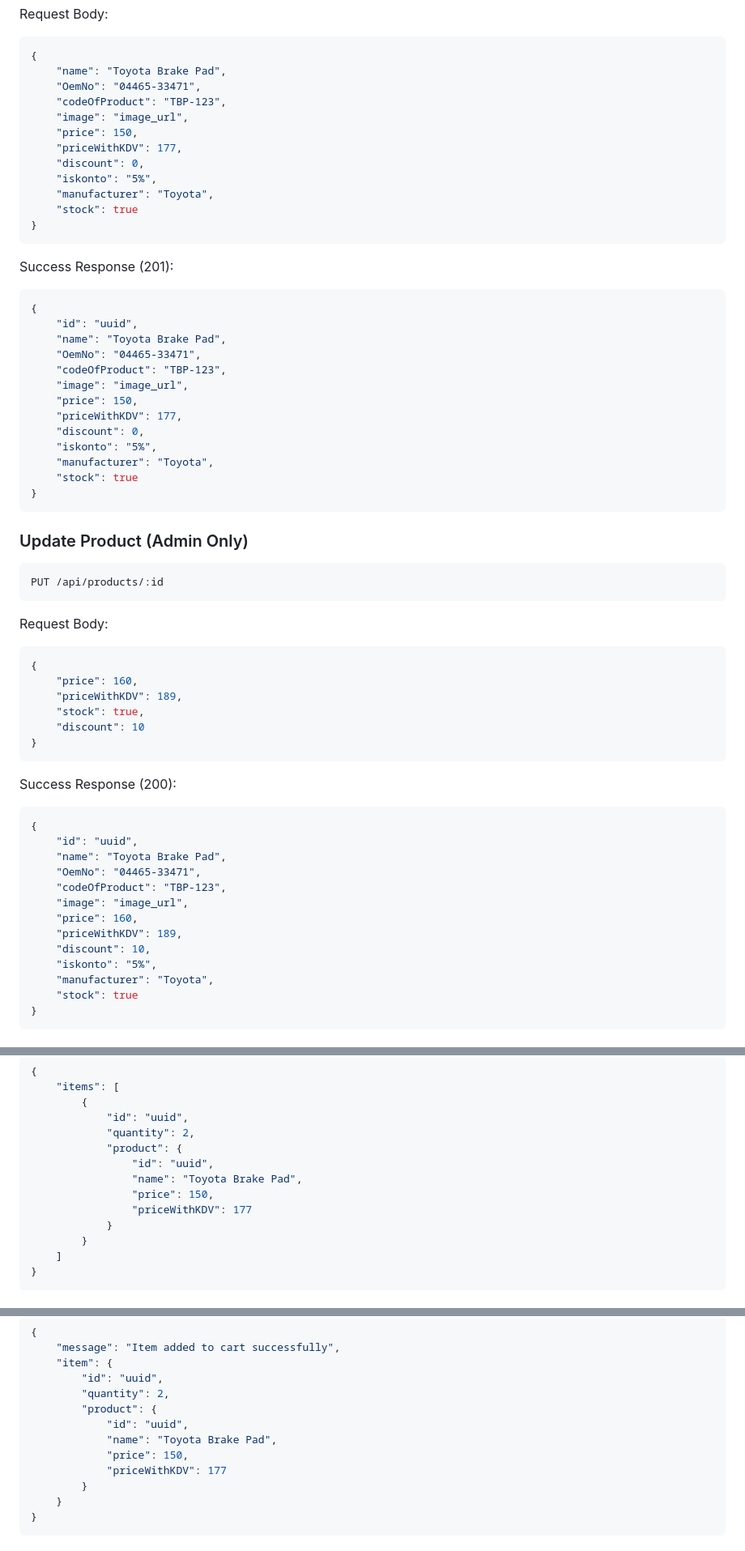
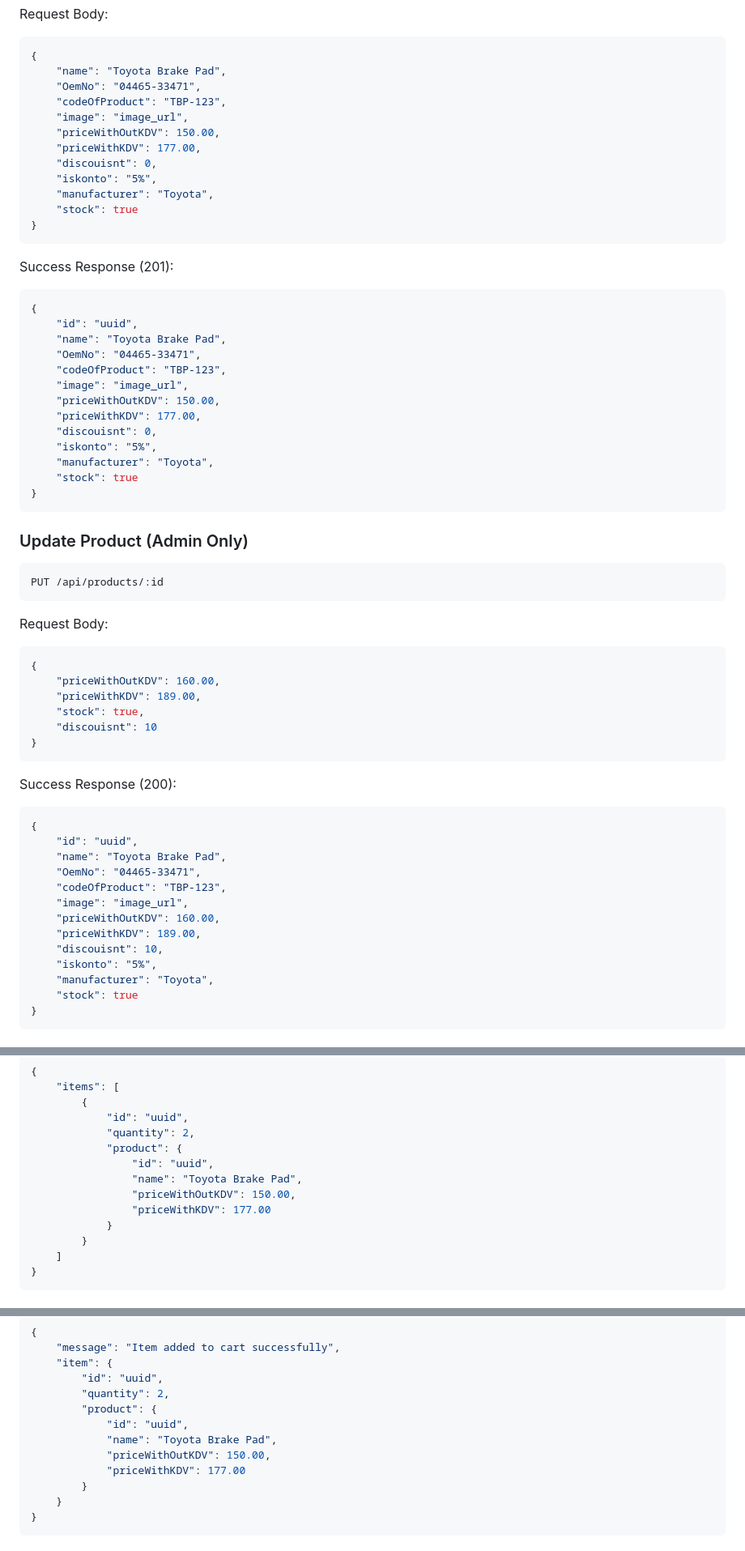
Before and after one commit to TheOksigen/autopart_backend, a Markdown page: README.md, 3 parts joined by grey strips. Shown: that part at 81% size. Rendered like a GitHub page.

````diff
--- a/README.md
+++ b/README.md
@@ -453,9 +481,9 @@ Request Body:
     "OemNo": "04465-33471",
     "codeOfProduct": "TBP-123",
     "image": "image_url",
-    "price": 150,
-    "priceWithKDV": 177,
-    "discount": 0,
+    "priceWithOutKDV": 150.00,
+    "priceWithKDV": 177.00,
+    "discouisnt": 0,
     "iskonto": "5%",
     "manufacturer": "Toyota",
     "stock": true
@@ -470,9 +498,9 @@ Success Response (201):
     "OemNo": "04465-33471",
     "codeOfProduct": "TBP-123",
     "image": "image_url",
-    "price": 150,
-    "priceWithKDV": 177,
-    "discount": 0,
+    "priceWithOutKDV": 150.00,
+    "priceWithKDV": 177.00,
+    "discouisnt": 0,
     "iskonto": "5%",
     "manufacturer": "Toyota",
     "stock": true
@@ -487,10 +515,10 @@ PUT /api/products/:id
 Request Body:
 ```json
 {
-    "price": 160,
-    "priceWithKDV": 189,
+    "priceWithOutKDV": 160.00,
+    "priceWithKDV": 189.00,
     "stock": true,
-    "discount": 10
+    "discouisnt": 10
 }
 ```
 
@@ -502,9 +530,9 @@ Success Response (200):
     "OemNo": "04465-33471",
     "codeOfProduct": "TBP-123",
     "image": "image_url",
-    "price": 160,
-    "priceWithKDV": 189,
-    "discount": 10,
+    "priceWithOutKDV": 160.00,
+    "priceWithKDV": 189.00,
+    "discouisnt": 10,
     "iskonto": "5%",
     "manufacturer": "Toyota",
     "stock": true
@@ -540,8 +568,8 @@ Success Response (200):
             "product": {
                 "id": "uuid",
                 "name": "Toyota Brake Pad",
-                "price": 150,
-                "priceWithKDV": 177
+                "priceWithOutKDV": 150.00,
+                "priceWithKDV": 177.00
             }
         }
     ]
@@ -571,8 +599,8 @@ Success Response (200):
         "product": {
             "id": "uuid",
             "name": "Toyota Brake Pad",
-            "price": 150,
-            "priceWithKDV": 177
+            "priceWithOutKDV": 150.00,
+            "priceWithKDV": 177.00
         }
     }
 }
````
Also changed, not shown: other parts of README.md (+84 -56 lines).
